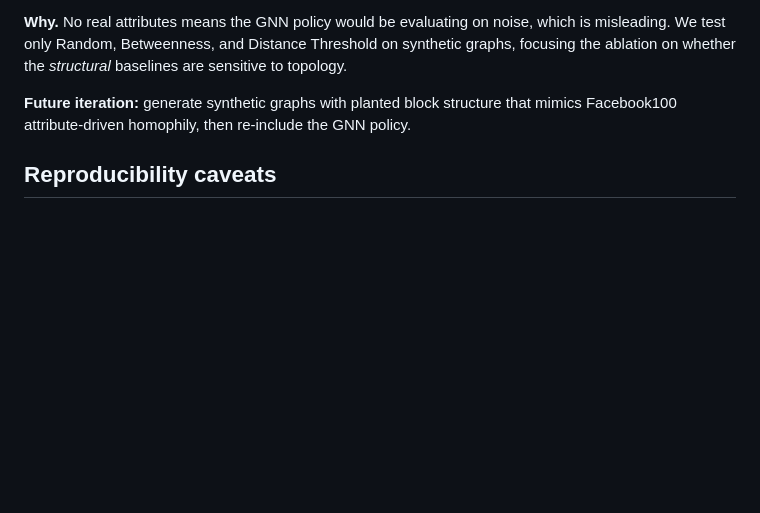
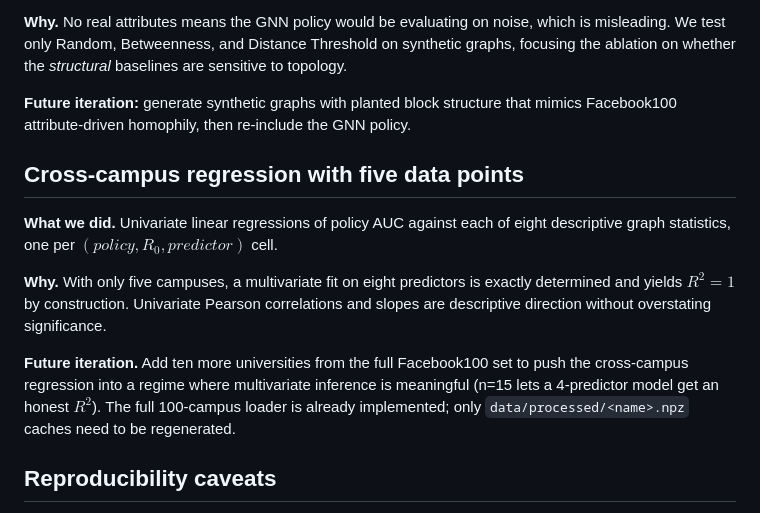
Before and after one commit to kvrancic/stat175-project, a Markdown page: WARNINGS.md, the part around the change. GitHub-like rendering; blank space fills up the shorter version.

Commit message:
WARNINGS.md: log small-sample caveat for cross-campus regression

```diff
--- a/WARNINGS.md
+++ b/WARNINGS.md
@@ -64,6 +64,14 @@ A running ledger of every place we traded off rigor for tractability. Each item
 
 **Future iteration:** generate synthetic graphs with planted block structure that mimics Facebook100 attribute-driven homophily, then re-include the GNN policy.
 
+## Cross-campus regression with five data points
+
+**What we did.** Univariate linear regressions of policy AUC against each of eight descriptive graph statistics, one per $(policy, R_0, predictor)$ cell.
+
+**Why.** With only five campuses, a multivariate fit on eight predictors is exactly determined and yields $R^2 = 1$ by construction. Univariate Pearson correlations and slopes are descriptive direction without overstating significance.
+
+**Future iteration.** Add ten more universities from the full Facebook100 set to push the cross-campus regression into a regime where multivariate inference is meaningful (n=15 lets a 4-predictor model get an honest $R^2$). The full 100-campus loader is already implemented; only `data/processed/<name>.npz` caches need to be regenerated.
+
 ## Reproducibility caveats
 
 - All seeds pinned to 42 by default. Random initial-infected sets, random negative pairs in GNN training, random pivot sampling in betweenness, and Louvain initialization all reroll deterministically off this seed.
```
